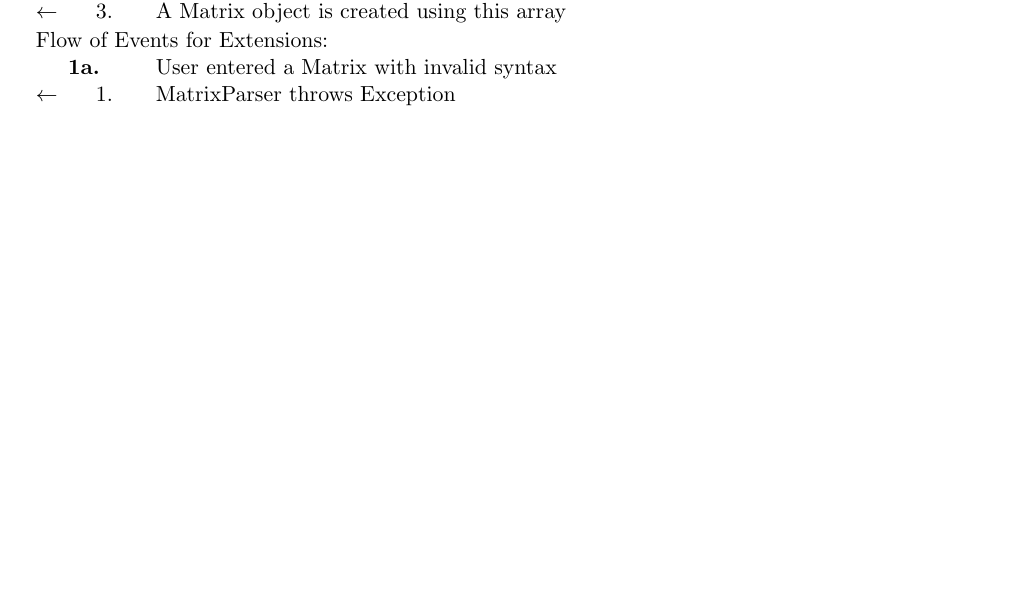
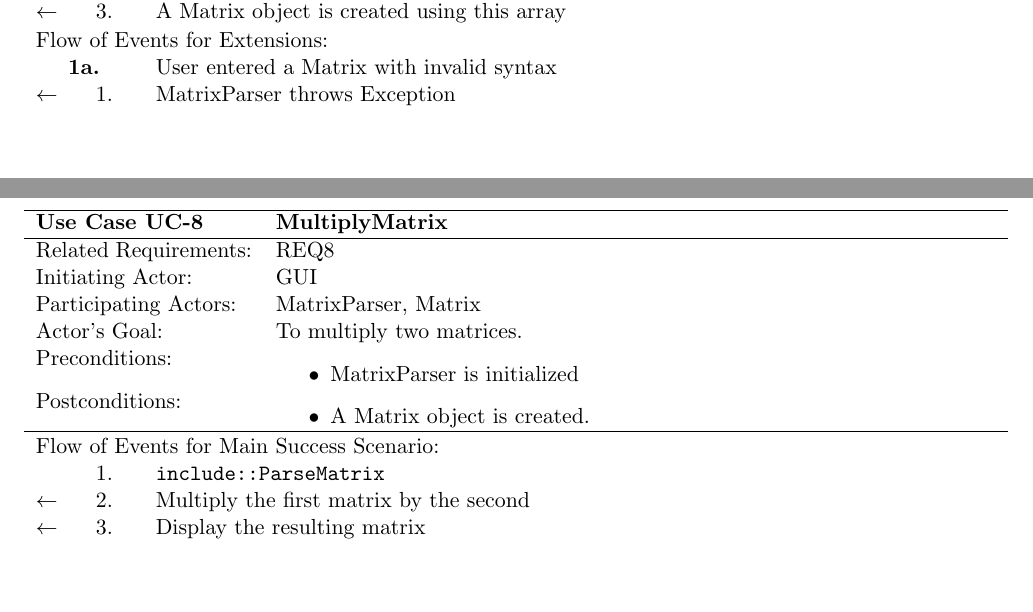
Before and after one commit to stepheniskander/csc380project, a LaTeX document (docs/csc380project.tex): part of page 10 of 11 before the commit and two parts of pages 10 and 11 of 12 after it, the two joined at a grey line, cut so that both start at the same text. Compiled offline with pdfLaTeX.

Commit message:
Fix typo, MultiplyMatrix

```diff
--- a/docs/csc380project.tex
+++ b/docs/csc380project.tex
@@ -340,9 +340,30 @@ $\leftarrow$  & 1.           & MatrixParser throws Exception\\
 \end{tabular}
 \end{center}
 
+\newpage
+\begin{center}
+\begin{tabular}{p{1.5in}p{5in}}
+\hline
+\textbf{Use Case UC-8}     & \textbf{MultiplyMatrix} \\ \hline
+Related Requirements: & REQ8 \\
+Initiating Actor:     & GUI \\
+Participating Actors: &MatrixParser, Matrix \\
+Actor's Goal:          & To multiply two matrices. \\
+Preconditions:         & \begin{itemize}[nosep]
+		      \item  MatrixParser is initialized
+                         \end{itemize} \\
+Postconditions:        & \begin{itemize}[nosep]
+                         \item A Matrix object is created.
+                         \end{itemize} \\ \hline
+\end{tabular}
 
-
-\newpage
+\begin{tabular}{p{.25in}p{.25in}p{5.8in}}
+\multicolumn{3}{l}{Flow of Events for Main Success Scenario:} \\
+              & 1. & \code{include::ParseMatrix}\\
+$\leftarrow$  & 2. & Multiply the first matrix by the second\\
+$\leftarrow$ & 3. & Display the resulting matrix\\
+\end{tabular}
+\end{center}
 
 \newpage
 
```
Also changed, not shown: docs/csc380project.tex (2 more changed lines).
